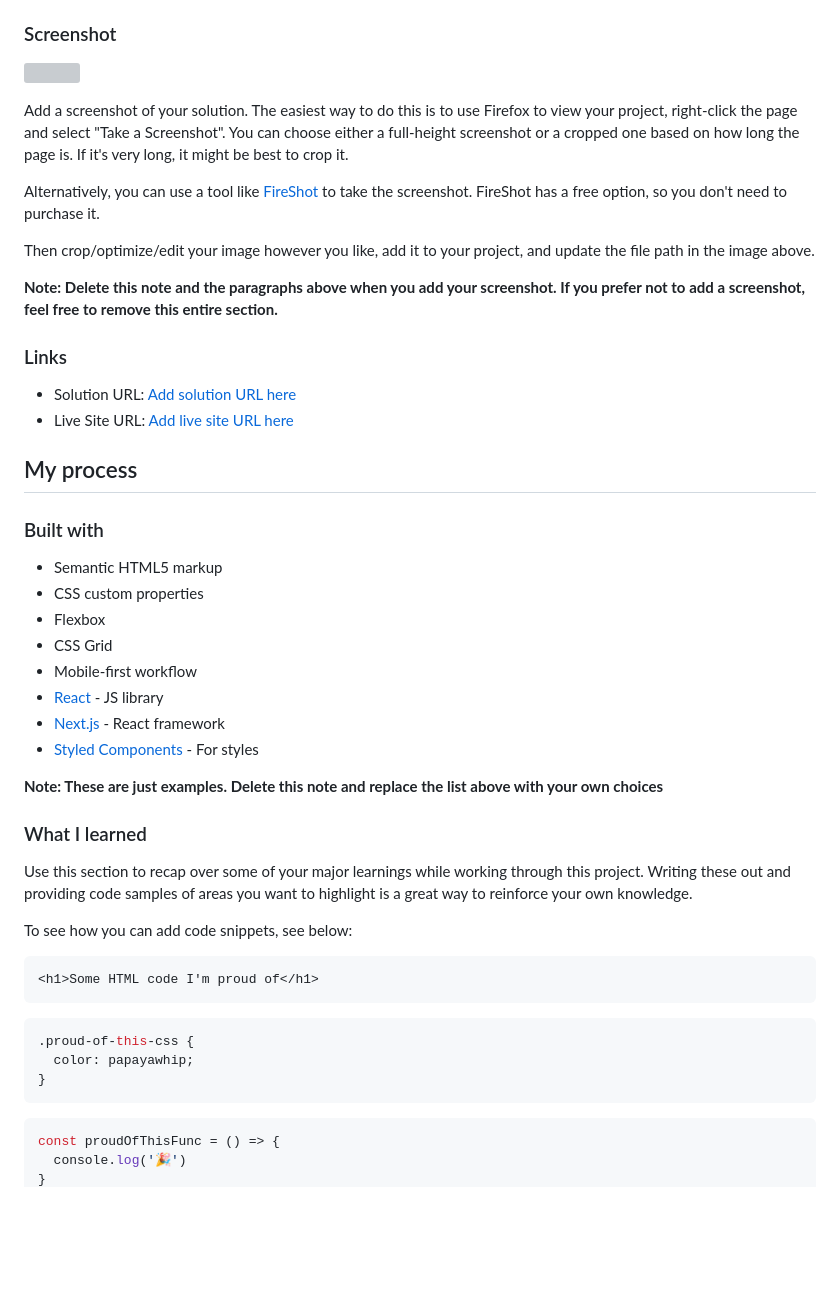
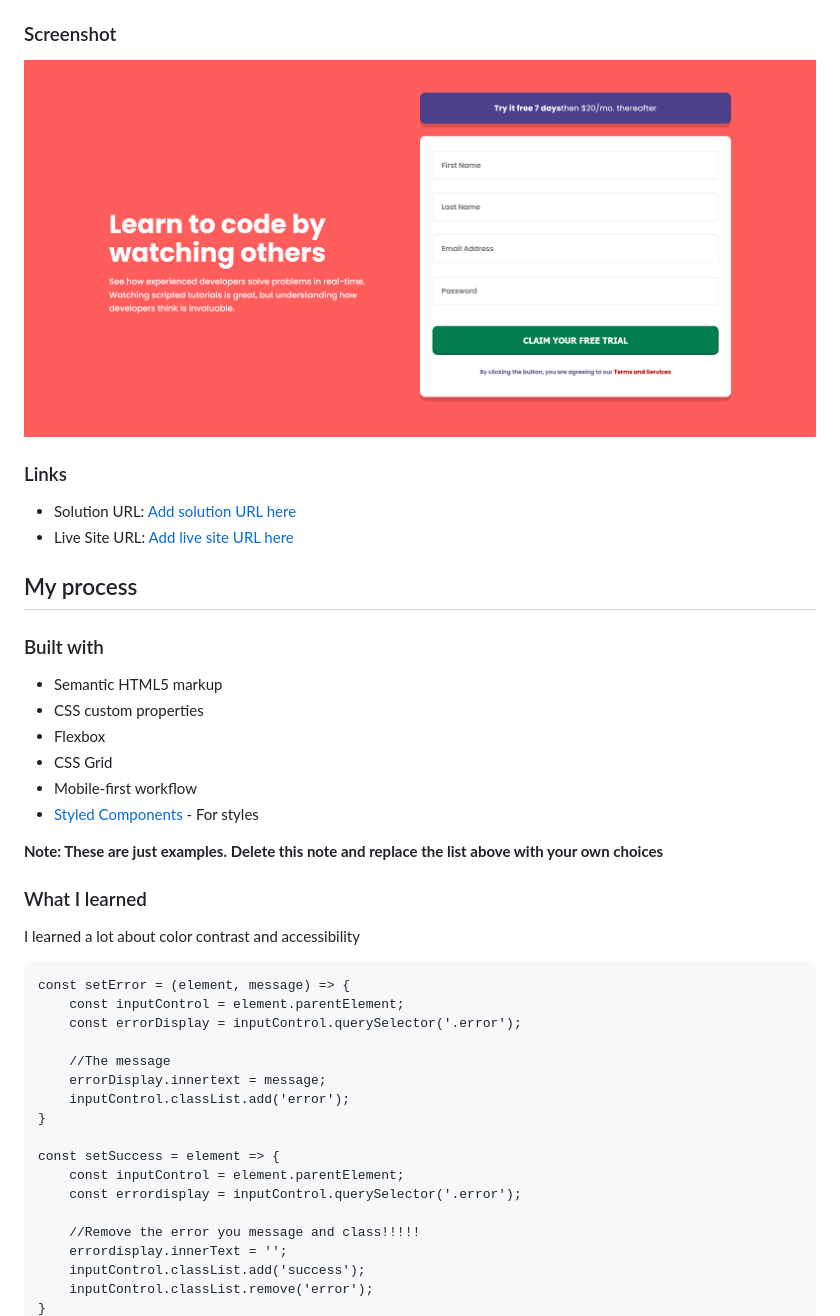
Before and after one commit to Qstar12/intro-component-with-signup-form, a Markdown page: README-template.md, the part around the change printed below. GitHub-like rendering; pictures changed too: images/inrto-component.png (added); blank space fills up the shorter version; grey boxes are pictures that could not be loaded.

````diff
--- a/README-template.md
+++ b/README-template.md
@@ -32,15 +32,7 @@ Users should be able to:
 
 ### Screenshot
 
-![](./screenshot.jpg)
-
-Add a screenshot of your solution. The easiest way to do this is to use Firefox to view your project, right-click the page and select "Take a Screenshot". You can choose either a full-height screenshot or a cropped one based on how long the page is. If it's very long, it might be best to crop it.
-
-Alternatively, you can use a tool like [FireShot](https://getfireshot.com/) to take the screenshot. FireShot has a free option, so you don't need to purchase it.
-
-Then crop/optimize/edit your image however you like, add it to your project, and update the file path in the image above.
-
-**Note: Delete this note and the paragraphs above when you add your screenshot. If you prefer not to add a screenshot, feel free to remove this entire section.**
+![](./images/inrto-component.png)
 
 ### Links
 
@@ -56,27 +48,32 @@ Then crop/optimize/edit your image however you like, add it to your project, and
 - Flexbox
 - CSS Grid
 - Mobile-first workflow
-- [React](https://reactjs.org/) - JS library
-- [Next.js](https://nextjs.org/) - React framework
 - [Styled Components](https://styled-components.com/) - For styles
 
 **Note: These are just examples. Delete this note and replace the list above with your own choices**
 
 ### What I learned
 
-Use this section to recap over some of your major learnings while working through this project. Writing these out and providing code samples of areas you want to highlight is a great way to reinforce your own knowledge.
+I learned a lot about color contrast and accessibility
 
-To see how you can add code snippets, see below:
 
-```html
-<h1>Some HTML code I'm proud of</h1>
-```
-```css
-.proud-of-this-css {
-  color: papayawhip;
+
+```//Condition for errors
+const setError = (element, message) => {
+    const inputControl = element.parentElement;
+    const errorDisplay = inputControl.querySelector('.error');
+
+    //The message
+    errorDisplay.innertext = message;
+    inputControl.classList.add('error');
 }
-```
-```js
-const proudOfThisFunc = () => {
-  console.log('🎉')
+
+const setSuccess = element => {
+    const inputControl = element.parentElement;
+    const errordisplay = inputControl.querySelector('.error');
+
+    //Remove the error you message and class!!!!!
+    errordisplay.innerText = '';
+    inputControl.classList.add('success');
+    inputControl.classList.remove('error');
 }
````
Also changed, not shown: other parts of README-template.md (+49 -14 lines), 1 other file.
